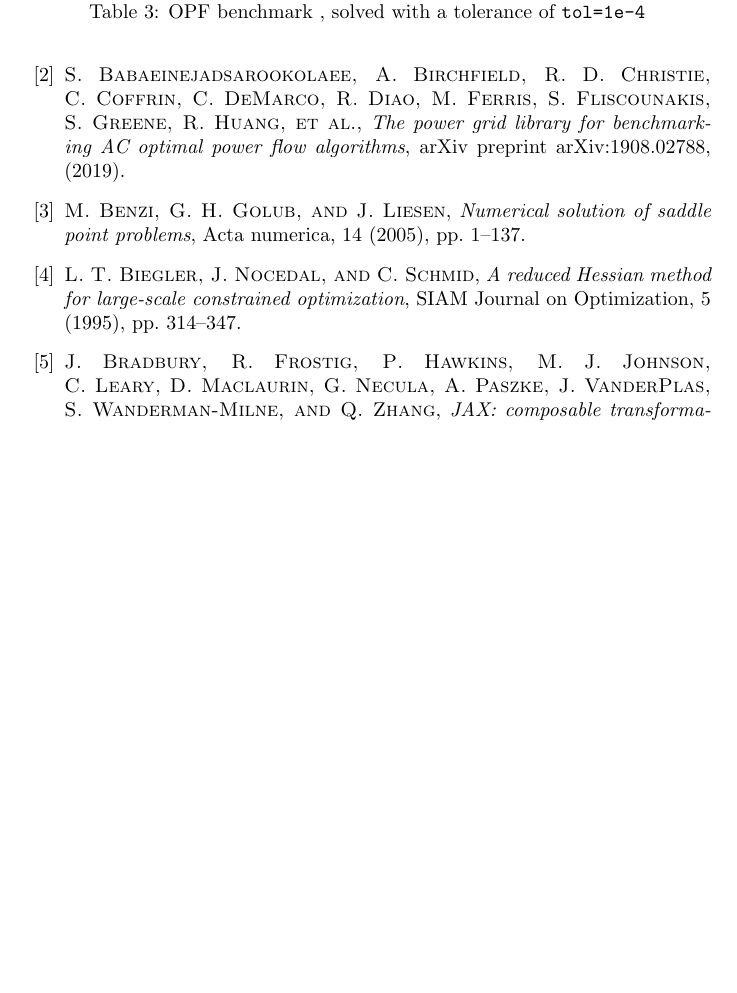
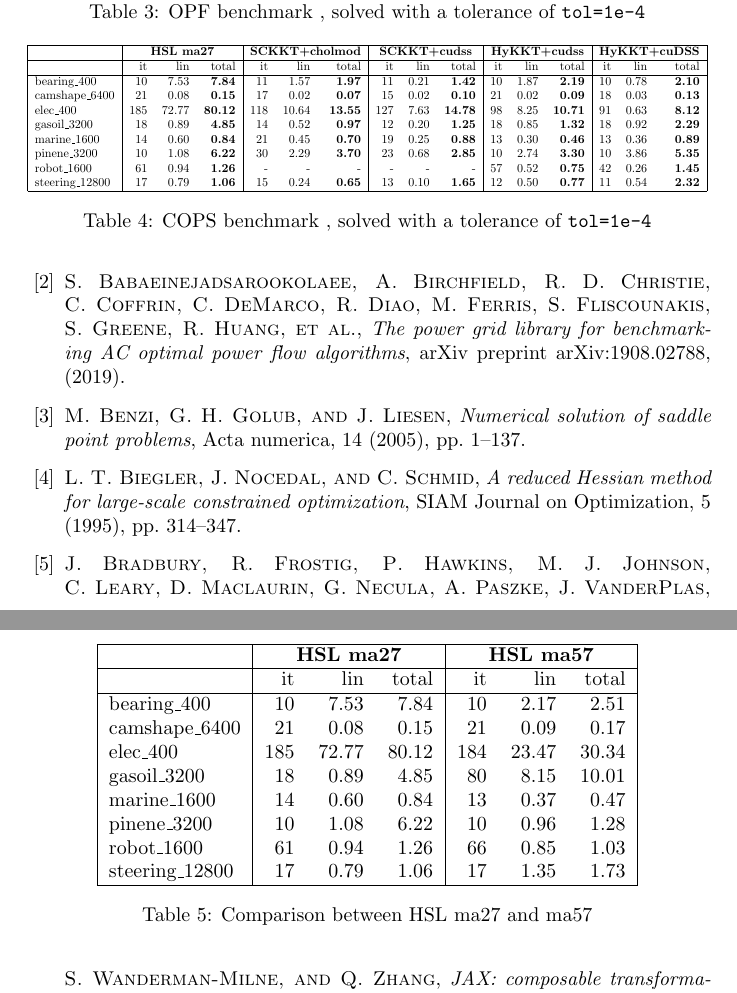
Before and after one commit to exanauts/nlp-on-gpu-paper, a LaTeX paper (tex/main.tex, which reads tex/sections/numerics.tex): part of one column of page 15 of 17 before the commit and two parts of the columns of pages 15 and 16 of 18 after it, the two joined at a grey line, cut so that both start at the same text, the shorter picture padded with empty space. Compiled offline with pdfLaTeX.

Commit message:
add benchmark with ma57

```diff
--- a/tex/sections/numerics.tex
+++ b/tex/sections/numerics.tex
@@ -315,4 +313,54 @@ The results are displayed in Table~\ref{tab:opf:benchmark}.
 
 \subsection{Benchmark on COPS instances}
 
+\begin{table}[!ht]
+  \centering
+  \resizebox{\textwidth}{!}{
+    \begin{tabular}{|l|rrr|rrr|rrr|rrr|rrr|}
+    \hline
+    & \multicolumn{3}{c|}{\bf HSL ma27} &
+			\multicolumn{3}{c|}{\bf SCKKT+cholmod} &
+			\multicolumn{3}{c|}{\bf SCKKT+cudss} &
+			\multicolumn{3}{c|}{\bf HyKKT+cudss} &
+			\multicolumn{3}{c|}{\bf HyKKT+cuDSS} \\
+    \hline
+                    & it & lin & total & it & lin & total & it & lin & total & it & lin & total & it & lin & total \\
+    \hline
+    bearing\_400    & 10 & 7.53 & {\bf 7.84}& 11 & 1.57 & {\bf 1.97}& 11 & 0.21 & {\bf 1.42}& 10 & 1.87 & {\bf 2.19}& 10 & 0.78 & {\bf 2.10}\\
+    camshape\_6400  & 21 & 0.08 & {\bf 0.15}& 17 & 0.02 & {\bf 0.07}& 15 & 0.02 & {\bf 0.10}& 21 & 0.02 & {\bf 0.09}& 18 & 0.03 & {\bf 0.13}\\
+    elec\_400       & 185 & 72.77 & {\bf 80.12}& 118 & 10.64 & {\bf 13.55}& 127 & 7.63 & {\bf 14.78}& 98 & 8.25 & {\bf 10.71}& 91 & 0.63 & {\bf 8.12}\\
+    gasoil\_3200    & 18 & 0.89 & {\bf 4.85}& 14 & 0.52 & {\bf 0.97}& 12 & 0.20 & {\bf 1.25}& 18 & 0.85 & {\bf 1.32}& 18 & 0.92 & {\bf 2.29}\\
+    marine\_1600    & 14 & 0.60 & {\bf 0.84}& 21 & 0.45 & {\bf 0.70}& 19 & 0.25 & {\bf 0.88}& 13 & 0.30 & {\bf 0.46}& 13 & 0.36 & {\bf 0.89}\\
+    pinene\_3200    & 10 & 1.08 & {\bf 6.22}& 30 & 2.29 & {\bf 3.70}& 23 & 0.68 & {\bf 2.85}& 10 & 2.74 & {\bf 3.30}& 10 & 3.86 & {\bf 5.35}\\
+    robot\_1600     & 61 & 0.94 & {\bf 1.26}& - & - & - & - & - & - & 57 & 0.52 & {\bf 0.75}& 42 & 0.26 & {\bf 1.45}\\
+    steering\_12800 & 17 & 0.79 & {\bf 1.06}& 15 & 0.24 & {\bf 0.65}& 13 & 0.10 & {\bf 1.65}& 12 & 0.50 & {\bf 0.77}& 11 & 0.54 & {\bf 2.32}\\
+    \hline
+    \end{tabular}
+  }
+  \caption{COPS benchmark , solved with a tolerance of {\tt tol=1e-4}\label{tab:cops:benchmark}}
+\end{table}
+
+\begin{table}
+  \centering
+  \begin{tabular}{|l|rrr|rrr|}
+    \hline
+  & \multicolumn{3}{c|}{\bf HSL ma27} & \multicolumn{3}{c|}{\bf HSL ma57} \\
+  \hline
+  & it & lin & total & it & lin & total \\
+  \hline
+    bearing\_400 & 10 & 7.53 & 7.84 & 10 & 2.17 & 2.51 \\
+    camshape\_6400 & 21 & 0.08 & 0.15 & 21 & 0.09 & 0.17 \\
+    elec\_400 & 185 & 72.77 & 80.12 & 184 & 23.47 & 30.34 \\
+    gasoil\_3200 & 18 & 0.89 & 4.85 & 80 & 8.15 & 10.01 \\
+    marine\_1600 & 14 & 0.60 & 0.84 & 13 & 0.37 & 0.47 \\
+    pinene\_3200 & 10 & 1.08 & 6.22 & 10 & 0.96 & 1.28 \\
+    robot\_1600 & 61 & 0.94 & 1.26 & 66 & 0.85 & 1.03 \\
+    steering\_12800 & 17 & 0.79 & 1.06 & 17 & 1.35 & 1.73 \\
+    \hline
+  \end{tabular}
+  \caption{Comparison between HSL ma27 and ma57}
+\end{table}
+
+
+
 \subsection{Discussion}
```
Also changed, not shown: tex/sections/numerics.tex (2 more changed lines), 3 other files.
